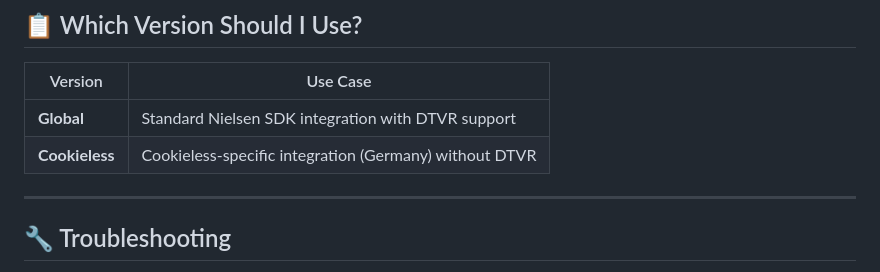
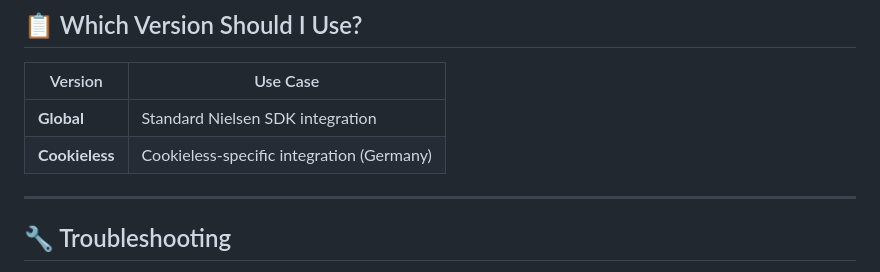
Before and after one commit to NielsenDigitalSDK/sdk-diagnostic-tool, a Markdown page: README.md, the part around the change. Rendered like a GitHub page.

```diff
--- a/README.md
+++ b/README.md
@@ -116,8 +116,8 @@ No action required — updates happen automatically!
 
 | Version | Use Case |
 | --- | --- |
-| **Global** | Standard Nielsen SDK integration with DTVR support |
-| **Cookieless** | Cookieless-specific integration (Germany) without DTVR |
+| **Global** | Standard Nielsen SDK integration |
+| **Cookieless** | Cookieless-specific integration (Germany) |
 
 ---
 
```
